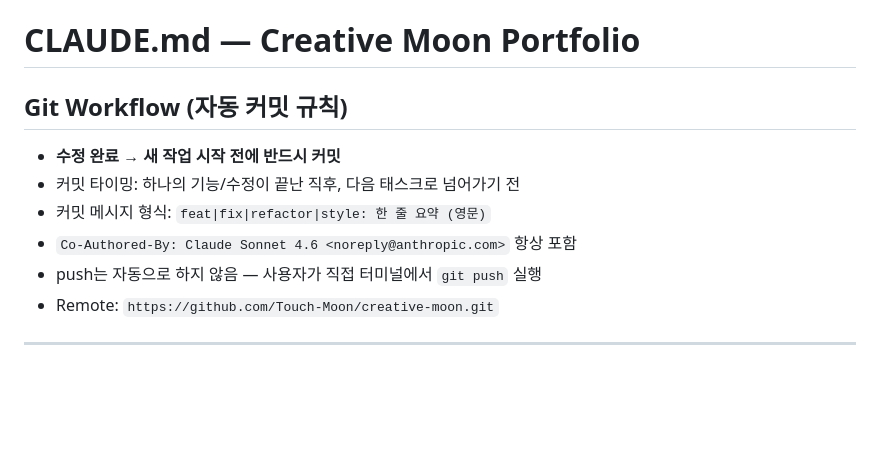
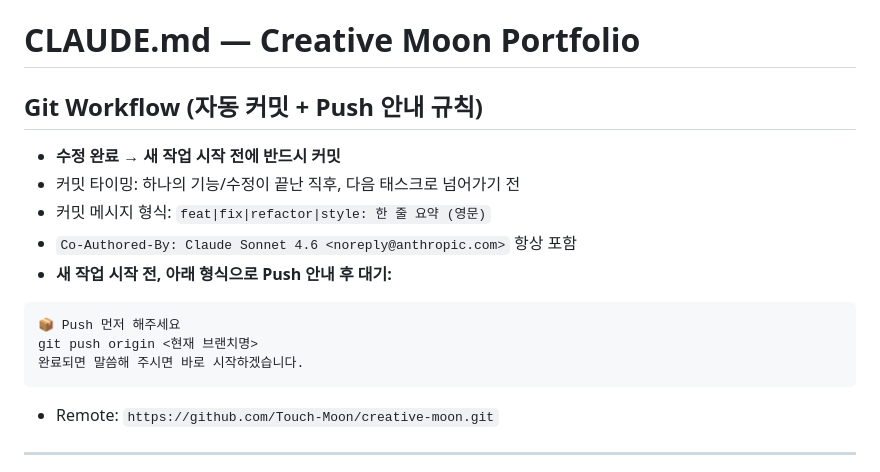
Before and after one commit to Touch-Moon/creative-moon, a Markdown page: CLAUDE.md, the part around the change. GitHub-like rendering; blank space fills up the shorter version.

Commit message:
docs: update git workflow to include push prompt before new tasks
Co-Authored-By: Claude Sonnet 4.6 <noreply@anthropic.com>

````diff
--- a/CLAUDE.md
+++ b/CLAUDE.md
@@ -1,12 +1,19 @@
 # CLAUDE.md — Creative Moon Portfolio
 
-## Git Workflow (자동 커밋 규칙)
+## Git Workflow (자동 커밋 + Push 안내 규칙)
 
 - **수정 완료 → 새 작업 시작 전에 반드시 커밋**
 - 커밋 타이밍: 하나의 기능/수정이 끝난 직후, 다음 태스크로 넘어가기 전
 - 커밋 메시지 형식: `feat|fix|refactor|style: 한 줄 요약 (영문)`
 - `Co-Authored-By: Claude Sonnet 4.6 <noreply@anthropic.com>` 항상 포함
-- push는 자동으로 하지 않음 — 사용자가 직접 터미널에서 `git push` 실행
+- **새 작업 시작 전, 아래 형식으로 Push 안내 후 대기:**
+
+```
+📦 Push 먼저 해주세요
+git push origin <현재 브랜치명>
+완료되면 말씀해 주시면 바로 시작하겠습니다.
+```
+
 - Remote: `https://github.com/Touch-Moon/creative-moon.git`
 
 ---
````
